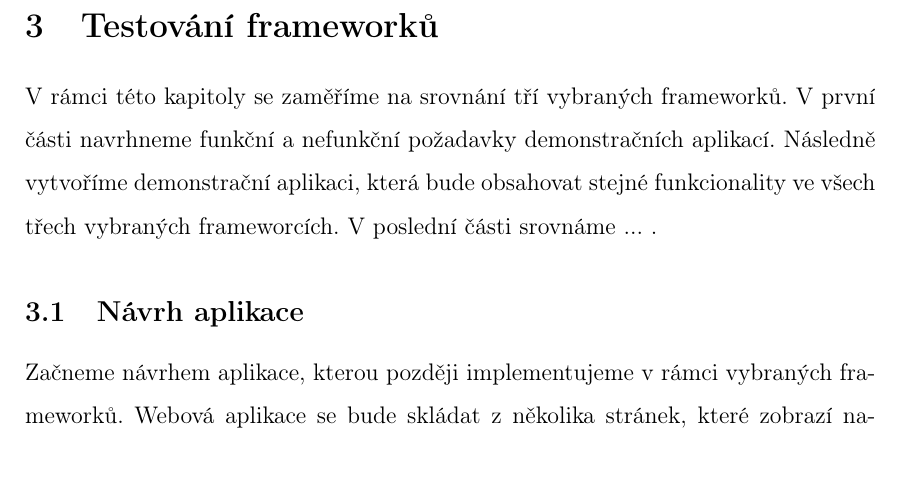
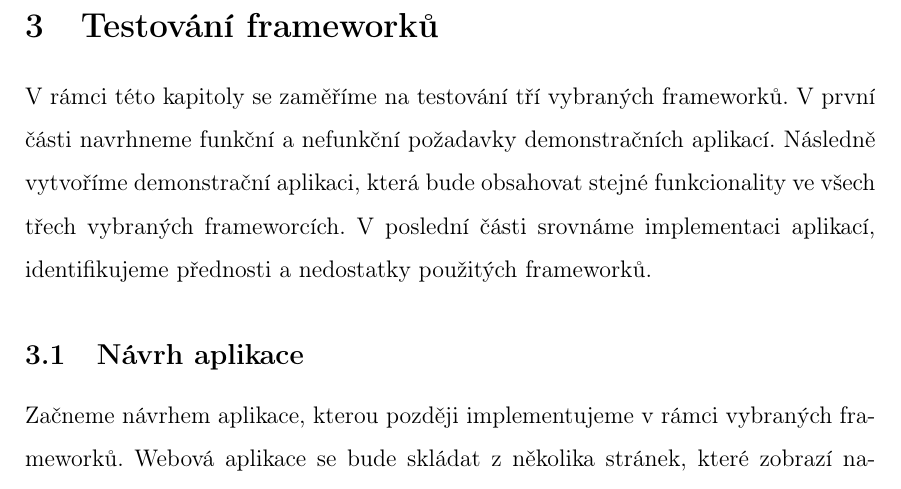
Before and after one commit to lukyncze/bachelor-thesis, a LaTeX thesis (thesis/sablona_ukazka.tex, which reads thesis/testovani_frameworku.tex): part of page 36 of 103, cut so that both start at the same text. Compiled offline with pdfLaTeX.

Commit message:
thesis: refactor framework testing section introduction

```diff
--- a/thesis/testovani_frameworku.tex
+++ b/thesis/testovani_frameworku.tex
@@ -1,8 +1,8 @@
 \section{Testování frameworků}
 
-V rámci této kapitoly se zaměříme na srovnání tří vybraných frameworků. V první části navrhneme funkční a nefunkční požadavky demonstračních aplikací.
+V rámci této kapitoly se zaměříme na testování tří vybraných frameworků. V první části navrhneme funkční a nefunkční požadavky demonstračních aplikací.
 Následně vytvoříme demonstrační aplikaci, která bude obsahovat stejné funkcionality ve všech třech vybraných frameworcích.
-V poslední části srovnáme ... .
+V poslední části srovnáme implementaci aplikací, identifikujeme přednosti a nedostatky použitých frameworků.
 
 \subsection{Návrh aplikace}
 
```
Also changed, not shown: thesis/sablona_ukazka.pdf, 3 other files.
